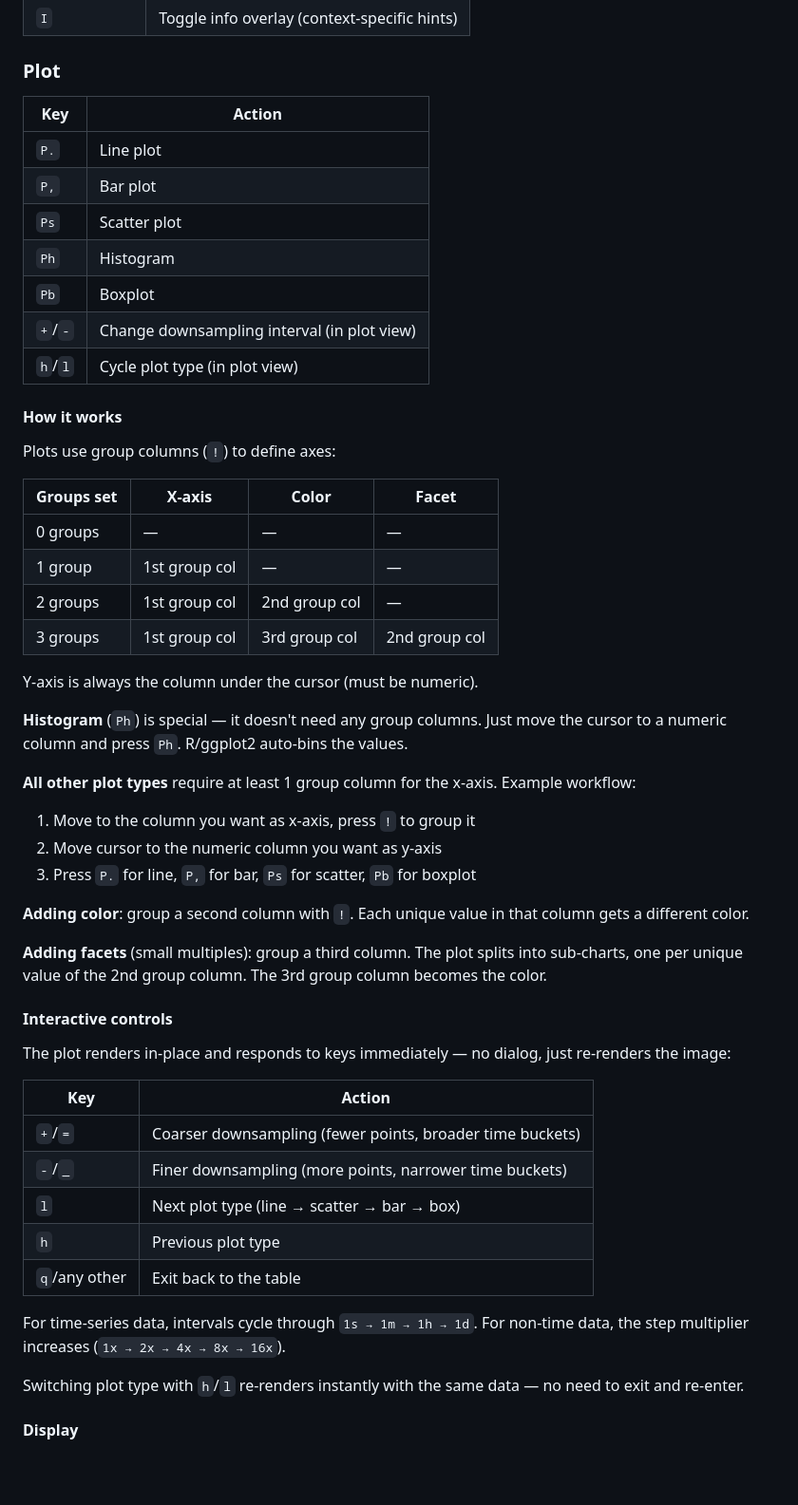
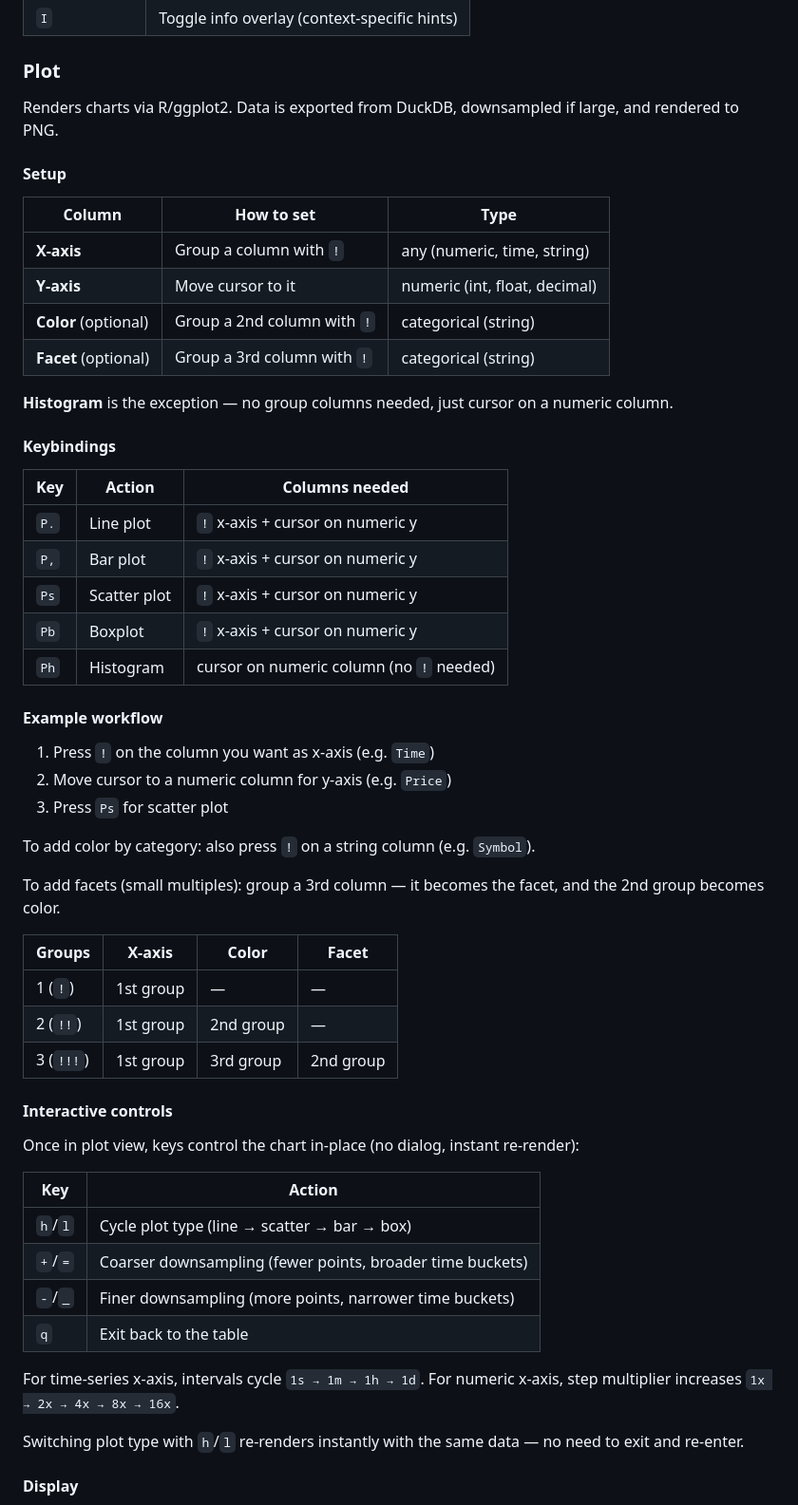
Before and after one commit to co-dh/Tc, a Markdown page: README.md, the part around the change. Shown at 95% size. Drawn GitHub-style; blank space fills up the shorter version.

Commit message:
Update README plot section with column setup and types
Show what columns are needed, how to set them, and what types
they require. Add example workflow and group-count table.

Co-Authored-By: Claude Opus 4.6 (1M context) <noreply@anthropic.com>

```diff
--- a/README.md
+++ b/README.md
@@ -146,54 +146,57 @@ Exports to `~/tv_export_<name>.<fmt>`. Includes all filtered/sorted/grouped rows
 
 ### Plot
 
-| Key | Action |
-|-----|--------|
-| `P.` | Line plot |
-| `P,` | Bar plot |
-| `Ps` | Scatter plot |
-| `Ph` | Histogram |
-| `Pb` | Boxplot |
-| `+`/`-` | Change downsampling interval (in plot view) |
-| `h`/`l` | Cycle plot type (in plot view) |
+Renders charts via R/ggplot2. Data is exported from DuckDB, downsampled if large, and rendered to PNG.
 
-#### How it works
+#### Setup
 
-Plots use group columns (`!`) to define axes:
+| Column | How to set | Type |
+|--------|-----------|------|
+| **X-axis** | Group a column with `!` | any (numeric, time, string) |
+| **Y-axis** | Move cursor to it | numeric (int, float, decimal) |
+| **Color** (optional) | Group a 2nd column with `!` | categorical (string) |
+| **Facet** (optional) | Group a 3rd column with `!` | categorical (string) |
 
-| Groups set | X-axis | Color | Facet |
-|------------|--------|-------|-------|
-| 0 groups | — | — | — |
-| 1 group | 1st group col | — | — |
-| 2 groups | 1st group col | 2nd group col | — |
-| 3 groups | 1st group col | 3rd group col | 2nd group col |
+**Histogram** is the exception — no group columns needed, just cursor on a numeric column.
 
-Y-axis is always the column under the cursor (must be numeric).
+#### Keybindings
 
-**Histogram** (`Ph`) is special — it doesn't need any group columns. Just move the cursor to a numeric column and press `Ph`. R/ggplot2 auto-bins the values.
+| Key | Action | Columns needed |
+|-----|--------|----------------|
+| `P.` | Line plot | `!` x-axis + cursor on numeric y |
+| `P,` | Bar plot | `!` x-axis + cursor on numeric y |
+| `Ps` | Scatter plot | `!` x-axis + cursor on numeric y |
+| `Pb` | Boxplot | `!` x-axis + cursor on numeric y |
+| `Ph` | Histogram | cursor on numeric column (no `!` needed) |
 
-**All other plot types** require at least 1 group column for the x-axis. Example workflow:
+#### Example workflow
 
-1. Move to the column you want as x-axis, press `!` to group it
-2. Move cursor to the numeric column you want as y-axis
-3. Press `P.` for line, `P,` for bar, `Ps` for scatter, `Pb` for boxplot
+1. Press `!` on the column you want as x-axis (e.g. `Time`)
+2. Move cursor to a numeric column for y-axis (e.g. `Price`)
+3. Press `Ps` for scatter plot
 
-**Adding color**: group a second column with `!`. Each unique value in that column gets a different color.
+To add color by category: also press `!` on a string column (e.g. `Symbol`).
 
-**Adding facets** (small multiples): group a third column. The plot splits into sub-charts, one per unique value of the 2nd group column. The 3rd group column becomes the color.
+To add facets (small multiples): group a 3rd column — it becomes the facet, and the 2nd group becomes color.
+
+| Groups | X-axis | Color | Facet |
+|--------|--------|-------|-------|
+| 1 (`!`) | 1st group | — | — |
+| 2 (`!!`) | 1st group | 2nd group | — |
+| 3 (`!!!`) | 1st group | 3rd group | 2nd group |
 
 #### Interactive controls
 
-The plot renders in-place and responds to keys immediately — no dialog, just re-renders the image:
+Once in plot view, keys control the chart in-place (no dialog, instant re-render):
 
 | Key | Action |
 |-----|--------|
+| `h`/`l` | Cycle plot type (line → scatter → bar → box) |
 | `+`/`=` | Coarser downsampling (fewer points, broader time buckets) |
 | `-`/`_` | Finer downsampling (more points, narrower time buckets) |
-| `l` | Next plot type (line → scatter → bar → box) |
-| `h` | Previous plot type |
-| `q`/any other | Exit back to the table |
+| `q` | Exit back to the table |
 
-For time-series data, intervals cycle through `1s → 1m → 1h → 1d`. For non-time data, the step multiplier increases (`1x → 2x → 4x → 8x → 16x`).
+For time-series x-axis, intervals cycle `1s → 1m → 1h → 1d`. For numeric x-axis, step multiplier increases `1x → 2x → 4x → 8x → 16x`.
 
 Switching plot type with `h`/`l` re-renders instantly with the same data — no need to exit and re-enter.
 
```
